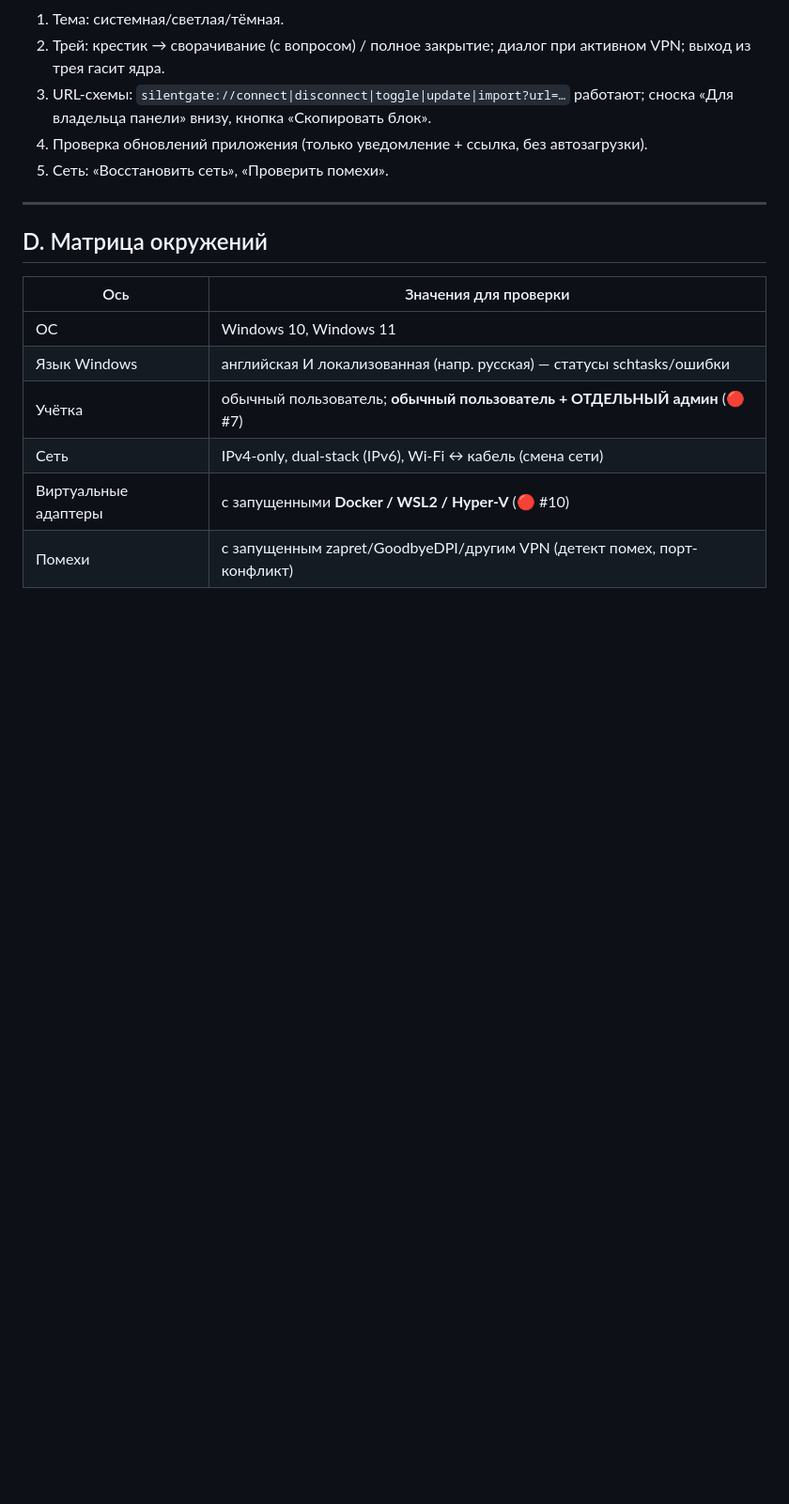
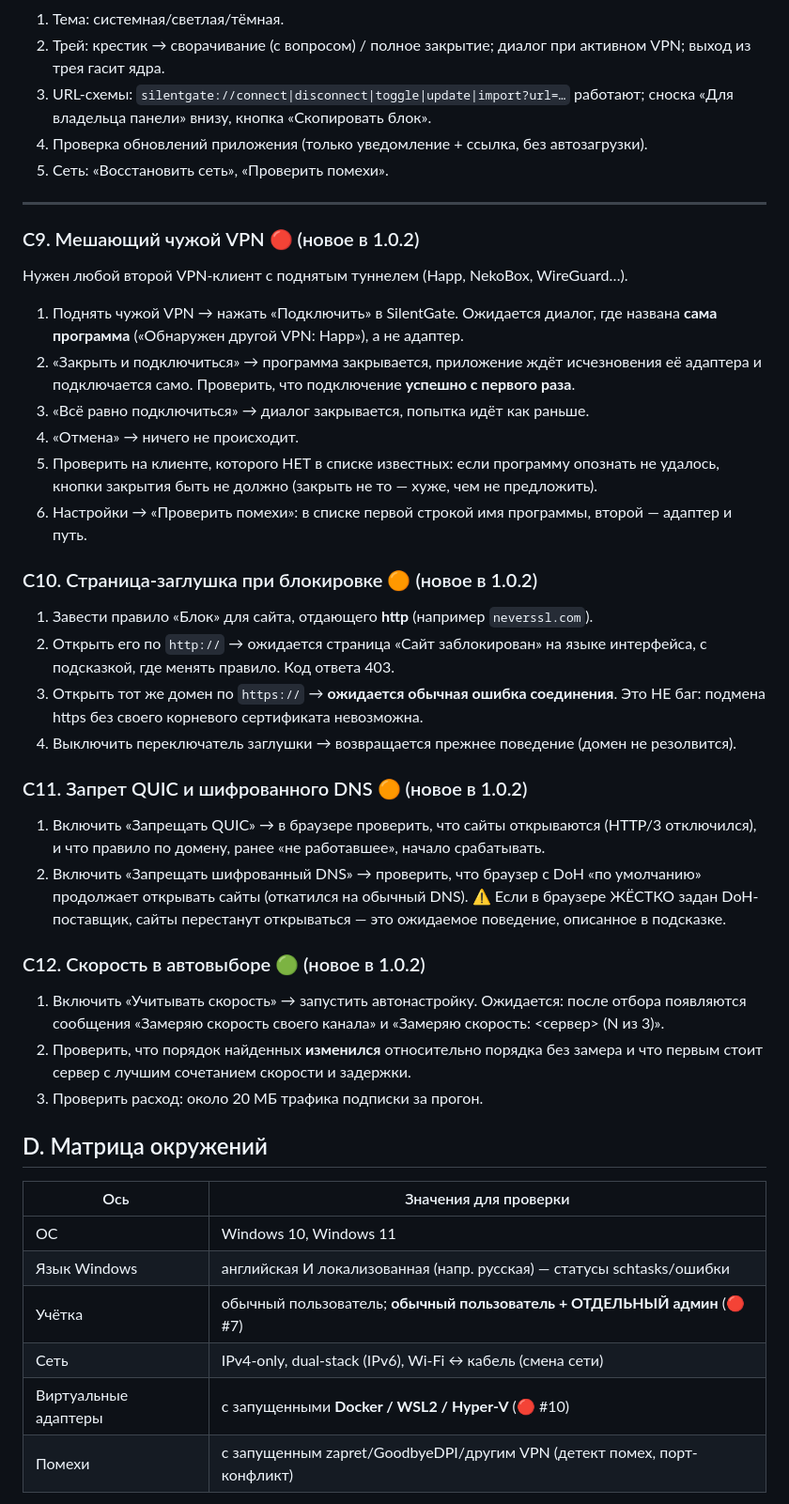
Before and after one commit to Solat228/silentgate, a Markdown page: docs/TEST_PLAN.md, the part around the change. Shown at 94% size. Drawn GitHub-style; blank space fills up the shorter version.

Commit message:
TEST_PLAN: разделы для нового в 1.0.2
Мешающий чужой VPN, страница-заглушка, запрет QUIC/шифрованного DNS, скорость в
автовыборе. В каждом явно записано ожидаемое НЕполное поведение — заглушка не
работает по https, а запрет DoH ломает браузер с жёстко заданным поставщиком, —
чтобы это не приняли за дефект.

Co-Authored-By: Claude Opus 4.8 <noreply@anthropic.com>

```diff
--- a/docs/TEST_PLAN.md
+++ b/docs/TEST_PLAN.md
@@ -142,6 +142,40 @@ dart run tool/diag_subscription.dart <url> --emit-all <dir>       # что ре
 
 ---
 
+### C9. Мешающий чужой VPN 🔴 (новое в 1.0.2)
+Нужен любой второй VPN-клиент с поднятым туннелем (Happ, NekoBox, WireGuard…).
+1. Поднять чужой VPN → нажать «Подключить» в SilentGate. Ожидается диалог, где названа
+   **сама программа** («Обнаружен другой VPN: Happ»), а не адаптер.
+2. «Закрыть и подключиться» → программа закрывается, приложение ждёт исчезновения её адаптера
+   и подключается само. Проверить, что подключение **успешно с первого раза**.
+3. «Всё равно подключиться» → диалог закрывается, попытка идёт как раньше.
+4. «Отмена» → ничего не происходит.
+5. Проверить на клиенте, которого НЕТ в списке известных: если программу опознать не удалось,
+   кнопки закрытия быть не должно (закрыть не то — хуже, чем не предложить).
+6. Настройки → «Проверить помехи»: в списке первой строкой имя программы, второй — адаптер и путь.
+
+### C10. Страница-заглушка при блокировке 🟠 (новое в 1.0.2)
+1. Завести правило «Блок» для сайта, отдающего **http** (например `neverssl.com`).
+2. Открыть его по `http://` → ожидается страница «Сайт заблокирован» на языке интерфейса,
+   с подсказкой, где менять правило. Код ответа 403.
+3. Открыть тот же домен по `https://` → **ожидается обычная ошибка соединения**. Это НЕ баг:
+   подмена https без своего корневого сертификата невозможна.
+4. Выключить переключатель заглушки → возвращается прежнее поведение (домен не резолвится).
+
+### C11. Запрет QUIC и шифрованного DNS 🟠 (новое в 1.0.2)
+1. Включить «Запрещать QUIC» → в браузере проверить, что сайты открываются (HTTP/3 отключился),
+   и что правило по домену, ранее «не работавшее», начало срабатывать.
+2. Включить «Запрещать шифрованный DNS» → проверить, что браузер с DoH «по умолчанию»
+   продолжает открывать сайты (откатился на обычный DNS). ⚠️ Если в браузере ЖЁСТКО задан
+   DoH-поставщик, сайты перестанут открываться — это ожидаемое поведение, описанное в подсказке.
+
+### C12. Скорость в автовыборе 🟢 (новое в 1.0.2)
+1. Включить «Учитывать скорость» → запустить автонастройку. Ожидается: после отбора появляются
+   сообщения «Замеряю скорость своего канала» и «Замеряю скорость: <сервер> (N из 3)».
+2. Проверить, что порядок найденных **изменился** относительно порядка без замера и что
+   первым стоит сервер с лучшим сочетанием скорости и задержки.
+3. Проверить расход: около 20 МБ трафика подписки за прогон.
+
 ## D. Матрица окружений
 
 | Ось | Значения для проверки |
```
